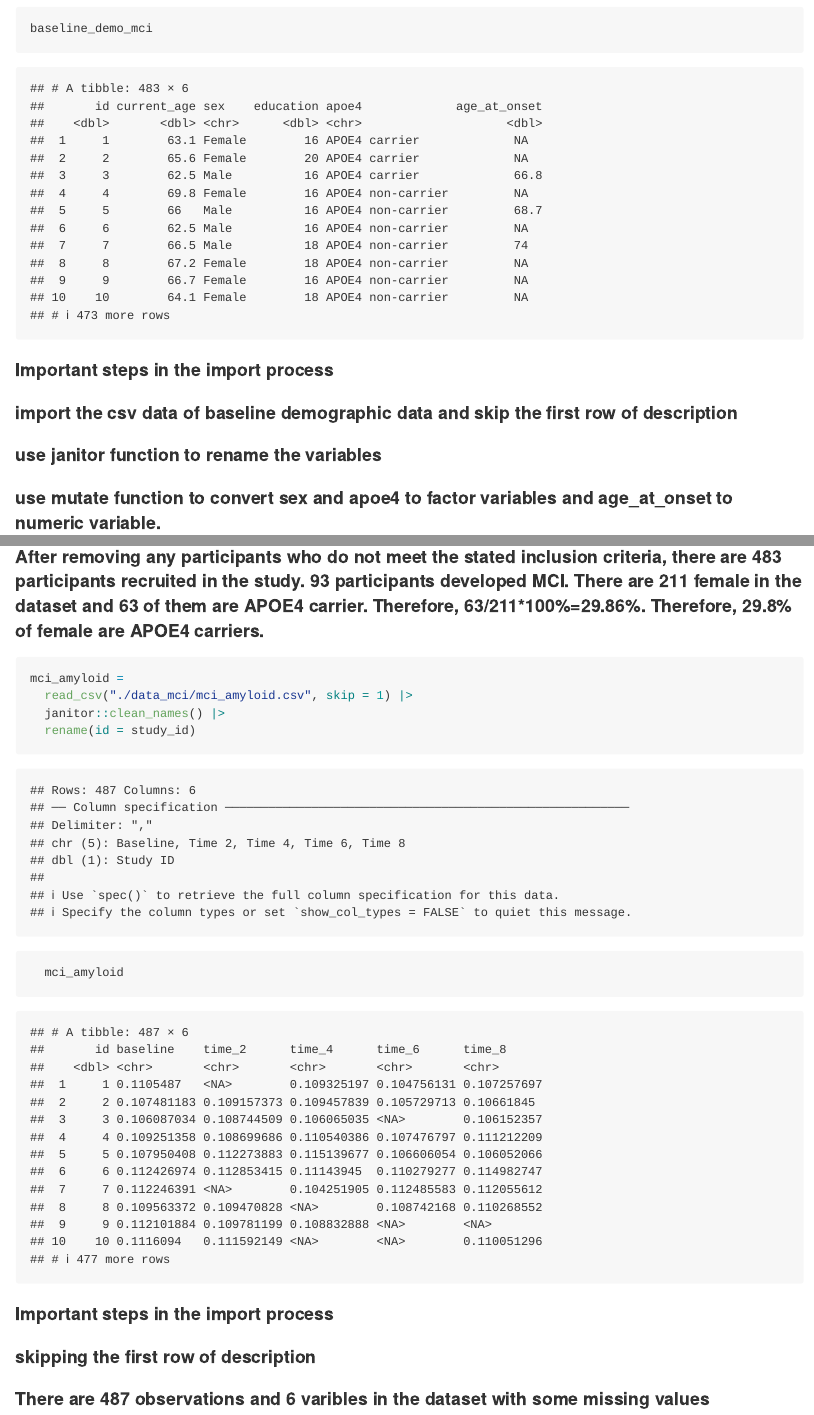
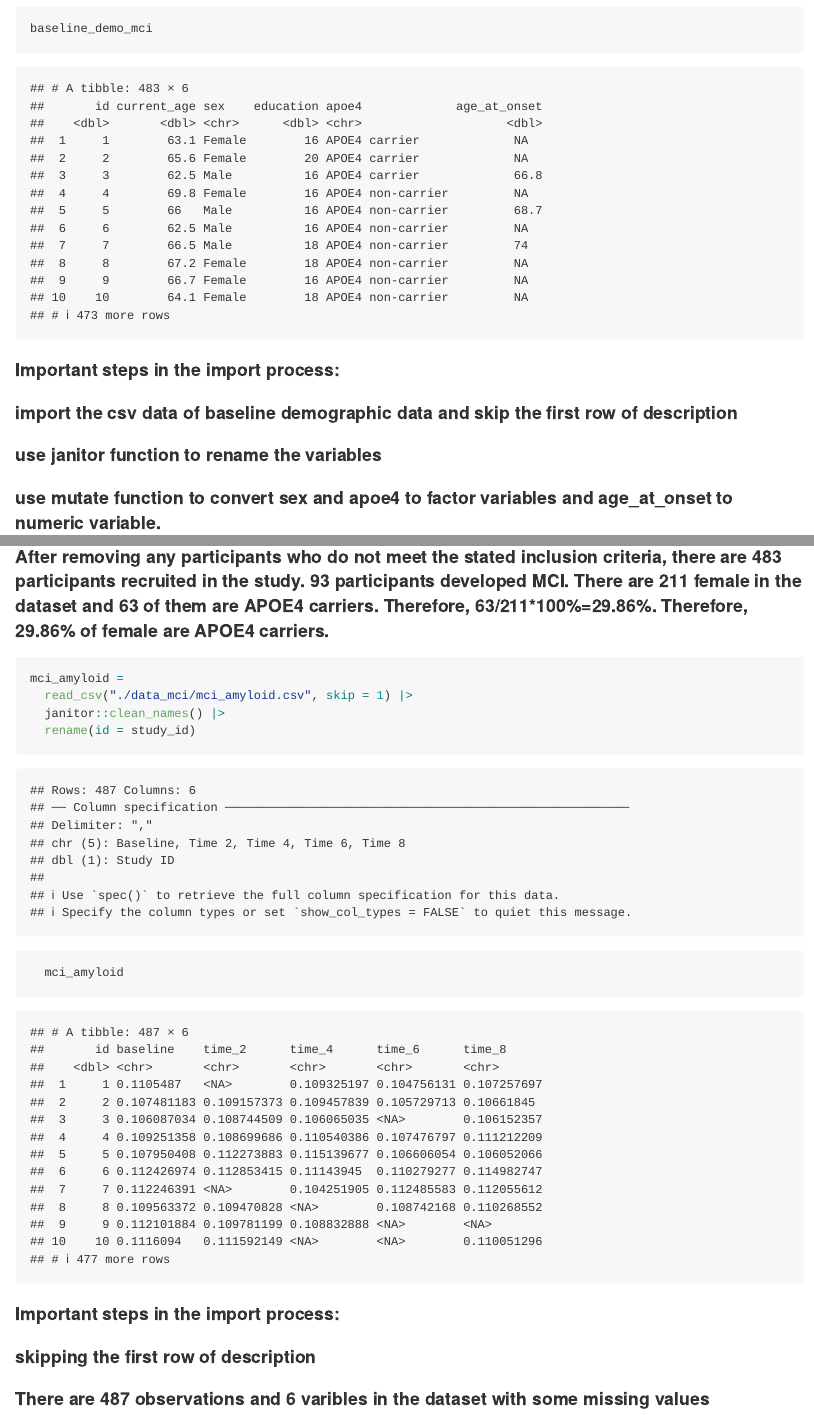
Before and after one commit to liuzhiqi0203/p8105_hw2_al4327, an R Markdown document (p8105_hw2.Rmd): the page in a window 1100 px wide, from 7420 px down, and a second part further down, joined at a grey line. The pictures show the output file p8105_hw2.md that the author committed with the source, drawn offline in the style of GitHub.

Commit message:
edit details

````diff
--- a/p8105_hw2.Rmd
+++ b/p8105_hw2.Rmd
@@ -139,7 +139,7 @@ baseline_demo_mci = read_csv("./data_mci/MCI_baseline.csv", skip = 1) |>
 baseline_demo_mci
 ```
 
-#### Important steps in the import process
+#### Important steps in the import process:
 #### import the csv data of baseline demographic data and skip the first row of description
 #### use janitor function to rename the variables
 #### use mutate function to convert sex and apoe4 to factor variables and age_at_onset to numeric variable.
@@ -160,7 +160,7 @@ filter(baseline_demo_mci, sex == "Female" & apoe4 == "APOE4 carrier")
 filter(baseline_demo_mci, sex == "Female")
 ```
 
-#### After removing any participants who do not meet the stated inclusion criteria, there are 483 participants recruited in the study. 93 participants developed MCI. There are 211 female in the dataset and 63 of them are  APOE4 carrier. Therefore, 63/211*100%=29.86%. Therefore, 29.8% of female are APOE4 carriers.
+#### After removing any participants who do not meet the stated inclusion criteria, there are 483 participants recruited in the study. 93 participants developed MCI. There are 211 female in the dataset and 63 of them are  APOE4 carriers. Therefore, 63/211*100%=29.86%. Therefore, 29.86% of female are APOE4 carriers.
 
 ```{r}
 mci_amyloid =
@@ -169,7 +169,7 @@ mci_amyloid =
   rename(id = study_id)
   mci_amyloid
 ```
-#### Important steps in the import process
+#### Important steps in the import process:
 #### skipping the first row of description
 #### There are 487 observations and 6 varibles in the dataset with some missing values
 
````
Also changed, not shown: p8105_hw2.md, 1 other file.
